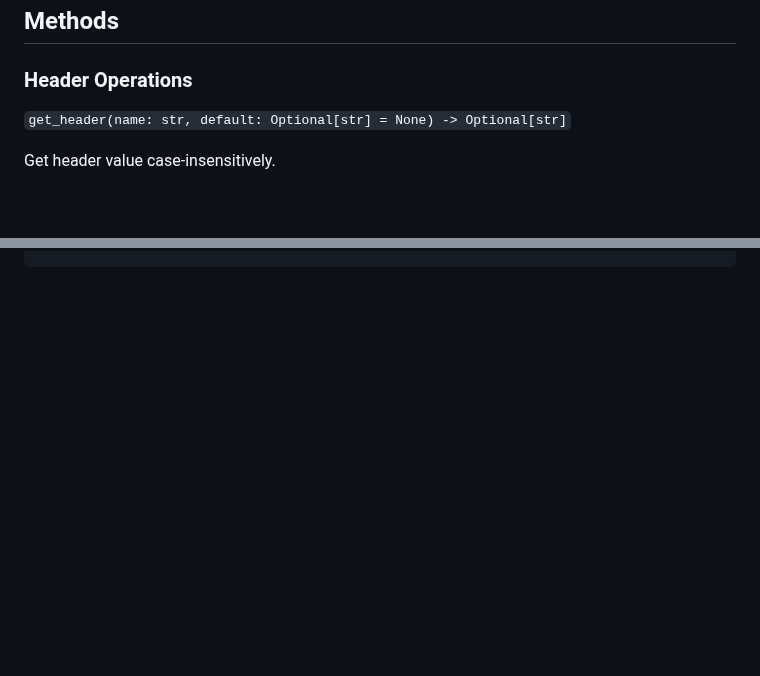
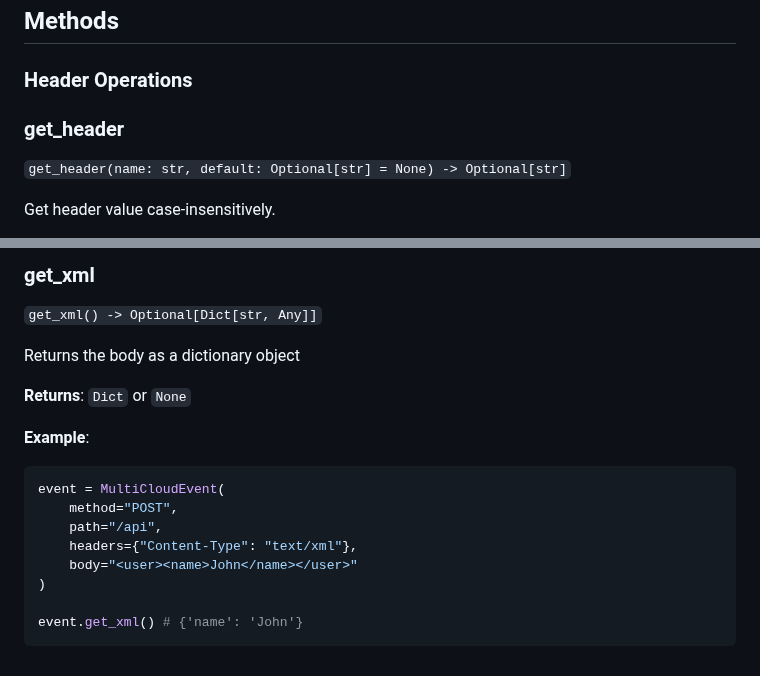
Before and after one commit to kyleranous/multi-cloud, a Markdown page: docs/api/MultiCloudEvent.md, 2 parts joined by grey strips. GitHub-like rendering; blank space fills up the shorter version.

````diff
--- a/docs/api/MultiCloudEvent.md
+++ b/docs/api/MultiCloudEvent.md
@@ -31,6 +31,7 @@ Core Properties
 
 ## Methods
 ### Header Operations
+### get_header
 `get_header(name: str, default: Optional[str] = None) -> Optional[str]`
 
 Get header value case-insensitively.
@@ -122,0 +206,18 @@ event.is_json() # False
+### get_xml
+`get_xml() -> Optional[Dict[str, Any]]`
+
+Returns the body as a dictionary object
+
+**Returns**: `Dict` or `None`
+
+**Example**:
+```python
+event = MultiCloudEvent(
+    method="POST",
+    path="/api",
+    headers={"Content-Type": "text/xml"},
+    body="<user><name>John</name></user>"
+)
+
+event.get_xml() # {'name': 'John'}
+```
````
Also changed, not shown: other parts of docs/api/MultiCloudEvent.md (+82 -0 lines).
